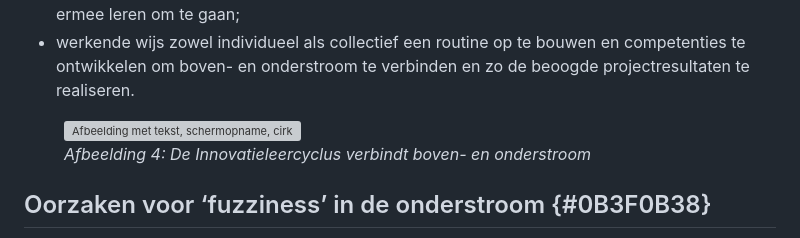
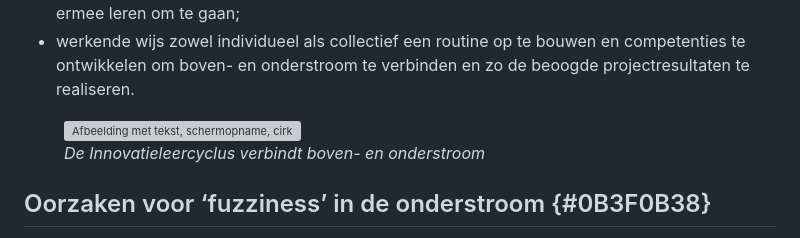
Before and after one commit to Geonovum/geen-hrldto, a Markdown page: section_002.md, the part around one of its changes. Rendered like a GitHub page; grey boxes are pictures that could not be loaded.

```diff
--- a/section_002.md
+++ b/section_002.md
@@ -121,7 +121,7 @@ Vaak ligt de focus tijdens veranderingsprocessen, op het gestructureerd uitvoere
 <li>werkende wijs zowel individueel als collectief een routine op te bouwen en competenties te ontwikkelen om boven- en onderstroom te verbinden en zo de beoogde projectresultaten te realiseren.       </li>
 </ul>
 <figure><img src='media/image9.png' alt='Afbeelding met tekst, schermopname, cirkel, diagram' style='width: 100%;'></img>
-<figcaption><i>Afbeelding 4: De Innovatieleercyclus verbindt boven- en onderstroom</i></figcaption></figure>
+<figcaption><i>De Innovatieleercyclus verbindt boven- en onderstroom</i></figcaption></figure>
 
 ## Oorzaken voor ‘fuzziness’ in de onderstroom {#0B3F0B38}
 Tijdens het ontwikkelen en verankeren van een digitale tweeling doen zich allerlei boven- en onderstroomse dynamieken voor. Niet alleen binnen de afzonderlijke bij de usecase betrokken organisaties, maar ook tussen de samenwerkende organisaties en hun vertegenwoordigers. De complexiteit van de dynamiek wordt gevoed doordat verschillende organisatieculturen en uiteenlopende persoonlijke, organisatie- en samenwerksbelangen, prioriteiten, vertrouwensrelaties en machtsverhoudingen dwars door elkaar heen bewegen en continu aan verandering onderhevig zijn.
```
Also changed, not shown: other parts of section_002.md (+1 -1 lines).
